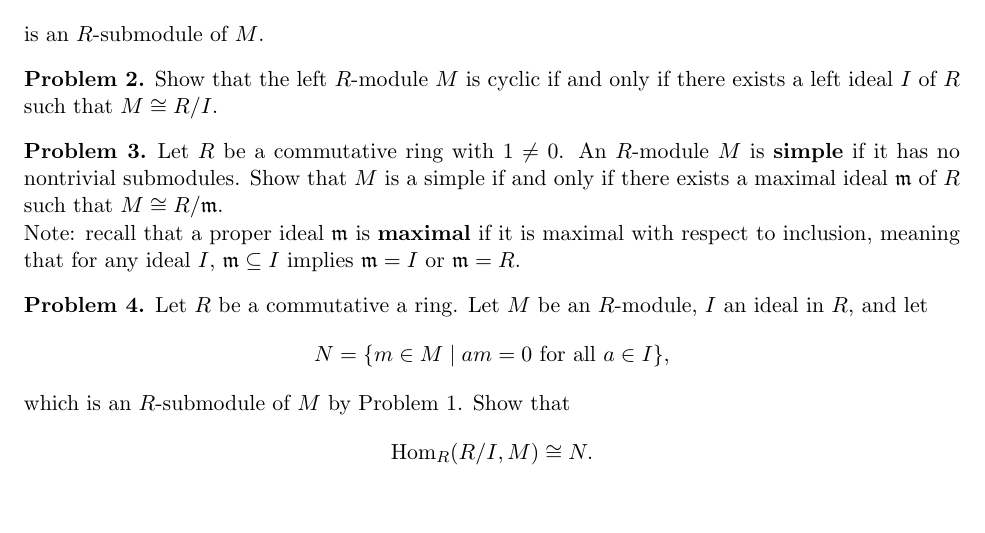
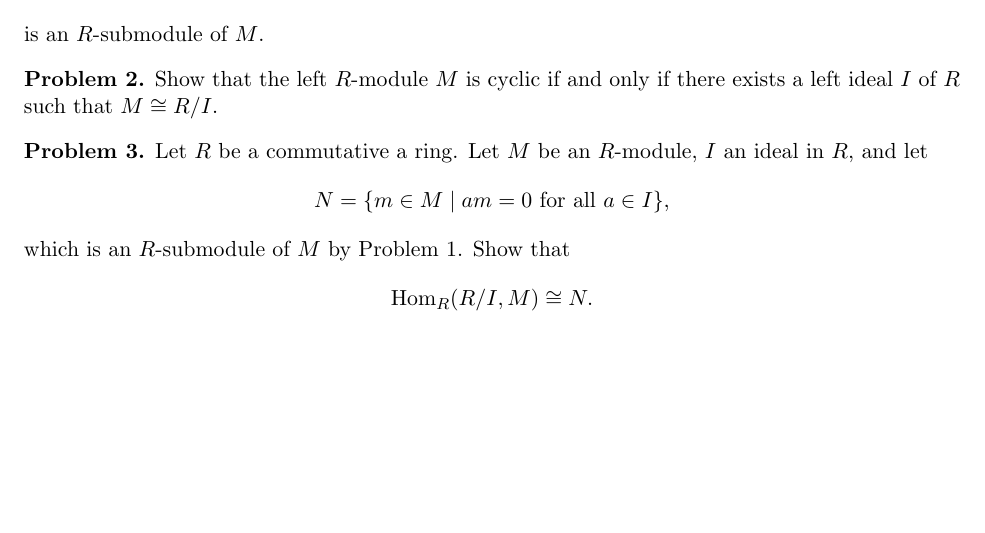
Before and after one commit to eloisagrifo/eloisagrifo.github.io, a LaTeX problem sheet (Teaching/818/PSet1.tex): part of the page, cut so that both start at the same text. Compiled offline with pdfLaTeX.

Commit message:
post lecture 4 really corrected pset 1

```diff
--- a/Teaching/818/PSet1.tex
+++ b/Teaching/818/PSet1.tex
@@ -84,15 +84,6 @@ Show that the left $R$-module $M$ is cyclic if and only if there exists a left i
 
 
 \begin{problem}
-Let $R$ be a commutative ring with $1 \neq 0$. An $R$-module $M$ is {\bf simple} if it has no nontrivial submodules.
-Show that $M$ is a simple if and only if there exists a maximal ideal $\m$ of $R$ such that $M \cong R/\m$.
-
-\noindent
-Note: recall that a proper ideal $\m$ is {\bf maximal} if it is maximal with respect to inclusion, meaning that for any ideal $I$, $\m \subseteq I$ implies $\m = I$ or $\m = R$.
-\end{problem}
-
-
-\begin{problem}
 Let $R$ be a commutative a ring.
 Let $M$ be an $R$-module, $I$ an ideal in $R$, and let
 $$N = \{ m \in M \mid am = 0 \textrm{ for all } a \in I \},$$
```
Also changed, not shown: Teaching/818/PSet1.tex (5 more changed lines), 1 other file.
